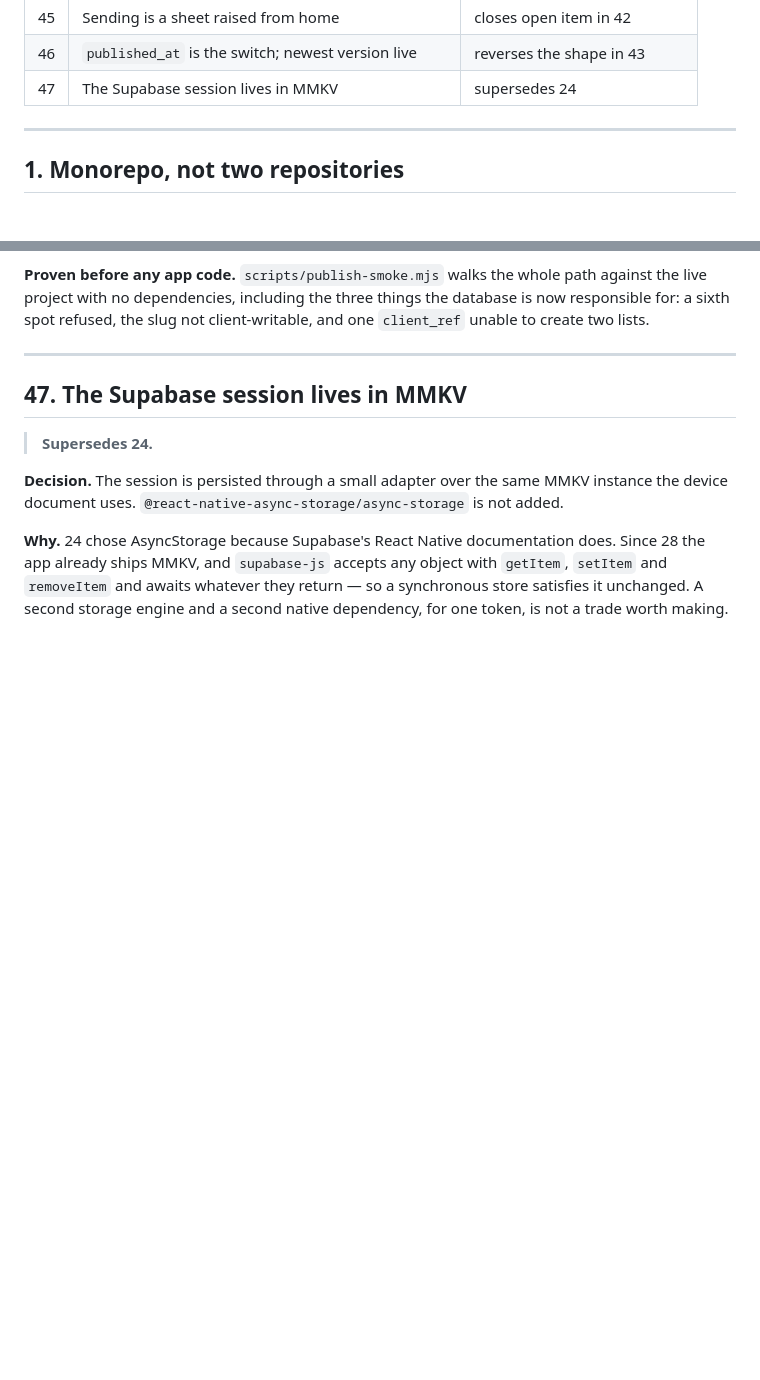
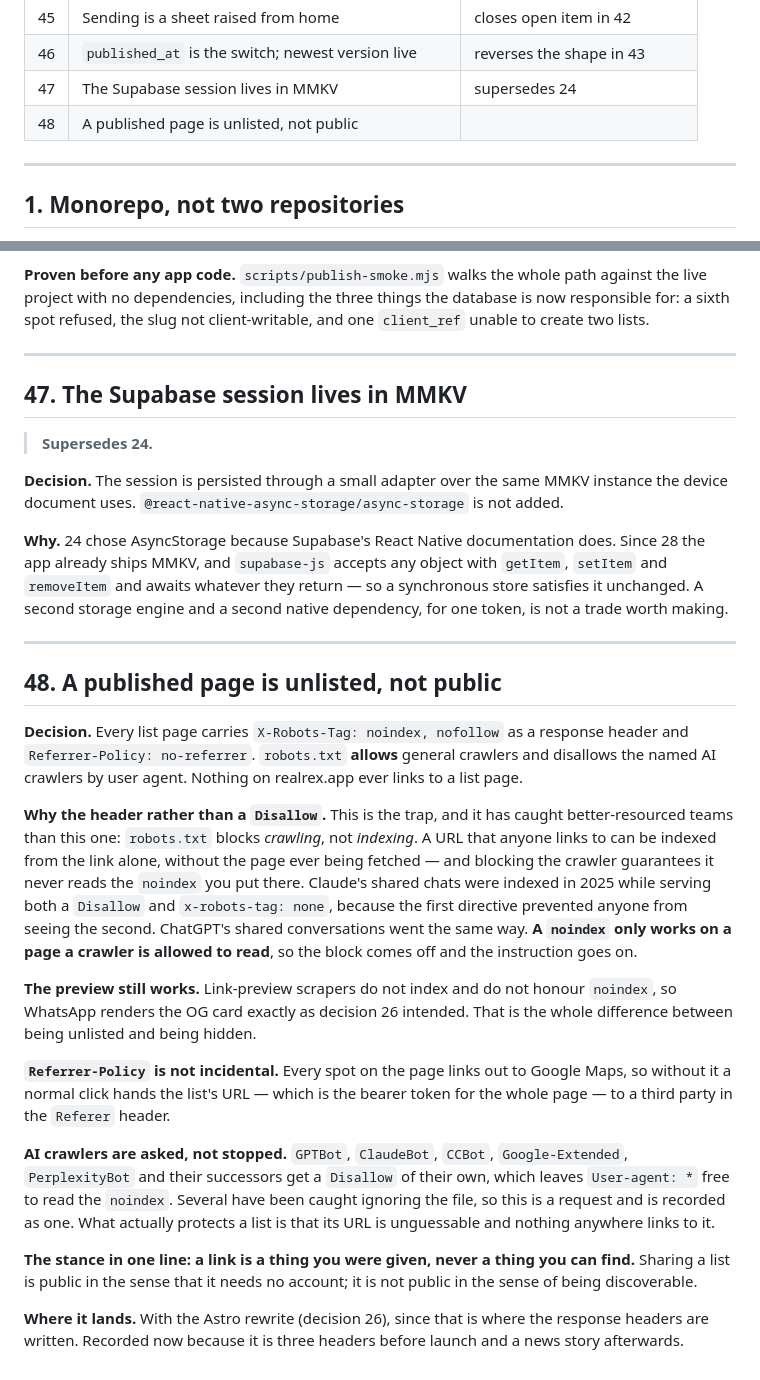
Before and after one commit to charcarr/real-rex, a Markdown page: docs/decisions.md, 2 parts joined by grey strips. GitHub-like rendering; blank space fills up the shorter version.

Commit message:
Record decision 48: a published page is unlisted, not public
noindex as a response header, no referrer, and deliberately NO robots.txt
Disallow on the list route -- a blocked crawler never reads the noindex, which
is exactly how Claude's and ChatGPT's shared pages ended up in Google while
serving both directives at once.

AI crawlers get a Disallow of their own, recorded as a request rather than a
control. What protects a list is that nothing links to it.

Co-Authored-By: Claude Opus 5 <noreply@anthropic.com>
Claude-Session: https://claude.ai/code/session_01EjrSiKoj4pr3wnjHajULef

```diff
--- a/docs/decisions.md
+++ b/docs/decisions.md
@@ -58,6 +58,7 @@ not here — nobody reads a decision log when their build is broken.
 | 45  | Sending is a sheet raised from home                 | closes open item in 42      |
 | 46  | `published_at` is the switch; newest version live   | reverses the shape in 43    |
 | 47  | The Supabase session lives in MMKV                  | supersedes 24               |
+| 48  | A published page is unlisted, not public            |                             |
 
 ---
 
@@ -1266,3 +1267,45 @@ does. Since 28 the app already ships MMKV, and `supabase-js` accepts any object
 with `getItem`, `setItem` and `removeItem` and awaits whatever they return — so
 a synchronous store satisfies it unchanged. A second storage engine and a second
 native dependency, for one token, is not a trade worth making.
+
+---
+
+## 48. A published page is unlisted, not public
+
+**Decision.** Every list page carries `X-Robots-Tag: noindex, nofollow` as a
+response header and `Referrer-Policy: no-referrer`. `robots.txt` **allows**
+general crawlers and disallows the named AI crawlers by user agent. Nothing on
+realrex.app ever links to a list page.
+
+**Why the header rather than a `Disallow`.** This is the trap, and it has caught
+better-resourced teams than this one: `robots.txt` blocks _crawling_, not
+_indexing_. A URL that anyone links to can be indexed from the link alone,
+without the page ever being fetched — and blocking the crawler guarantees it
+never reads the `noindex` you put there. Claude's shared chats were indexed in
+2025 while serving both a `Disallow` and `x-robots-tag: none`, because the first
+directive prevented anyone from seeing the second. ChatGPT's shared
+conversations went the same way. **A `noindex` only works on a page a crawler is
+allowed to read**, so the block comes off and the instruction goes on.
+
+**The preview still works.** Link-preview scrapers do not index and do not honour
+`noindex`, so WhatsApp renders the OG card exactly as decision 26 intended. That
+is the whole difference between being unlisted and being hidden.
+
+**`Referrer-Policy` is not incidental.** Every spot on the page links out to
+Google Maps, so without it a normal click hands the list's URL — which is the
+bearer token for the whole page — to a third party in the `Referer` header.
+
+**AI crawlers are asked, not stopped.** `GPTBot`, `ClaudeBot`, `CCBot`,
+`Google-Extended`, `PerplexityBot` and their successors get a `Disallow` of their
+own, which leaves `User-agent: *` free to read the `noindex`. Several have been
+caught ignoring the file, so this is a request and is recorded as one. What
+actually protects a list is that its URL is unguessable and nothing anywhere
+links to it.
+
+**The stance in one line: a link is a thing you were given, never a thing you can
+find.** Sharing a list is public in the sense that it needs no account; it is not
+public in the sense of being discoverable.
+
+**Where it lands.** With the Astro rewrite (decision 26), since that is where the
+response headers are written. Recorded now because it is three headers before
+launch and a news story afterwards.
```
Also changed, not shown: docs/todo.md (+6 -0 lines).
